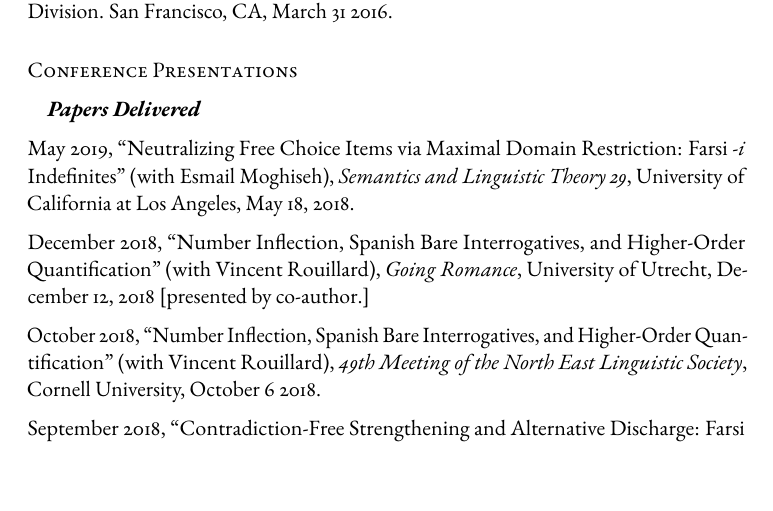
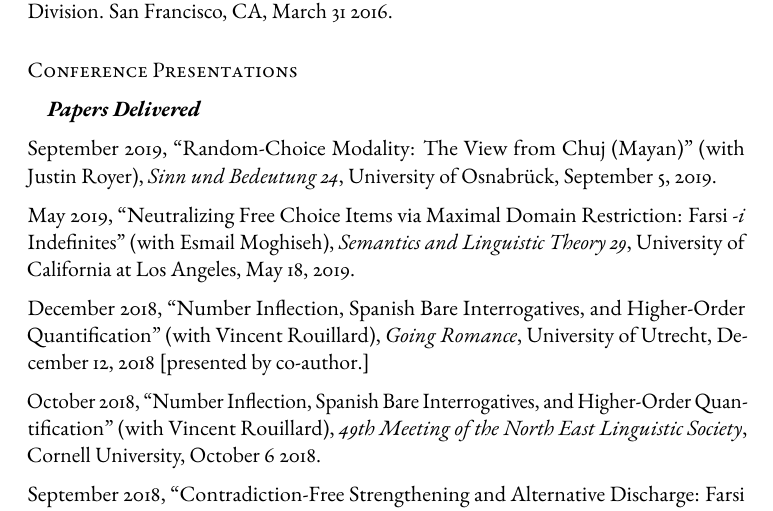
Before and after one commit to luisalo/cv, a LaTeX CV (alonso-ovalle-cv.tex): part of page 11 of 25, cut so that both start at the same text. Compiled offline with pdfLaTeX.

Commit message:
Add files via upload

```diff
--- a/alonso-ovalle-cv.tex
+++ b/alonso-ovalle-cv.tex
@@ -610,7 +610,9 @@ December 2004.``Equal Rights for Every Disjunct! Quantification over Alternative
 
 \subsubsection*{Papers Delivered}
 
-May 2019, ``Neutralizing Free Choice Items via Maximal Domain Restriction: Farsi \textit{-i} Indefinites'' (with Esmail Moghiseh), \textit{Semantics and Linguistic Theory 29}, University of California at Los Angeles, May 18, 2018.
+September 2019, ``Random-Choice Modality: The View from Chuj (Mayan)'' (with Justin Royer), \textit{Sinn und Bedeutung 24}, University of Osnabr\"{u}ck, September 5, 2019.
+
+May 2019, ``Neutralizing Free Choice Items via Maximal Domain Restriction: Farsi \textit{-i} Indefinites'' (with Esmail Moghiseh), \textit{Semantics and Linguistic Theory 29}, University of California at Los Angeles, May 18, 2019.
 
 December 2018, ``Number Inflection, Spanish Bare Interrogatives, and Higher-Order Quantification'' (with Vincent Rouillard), \textit{Going Romance}, University of Utrecht, December 12, 2018 [presented by co-author.]
 
```
Also changed, not shown: alonso-ovalle-cv.pdf.
